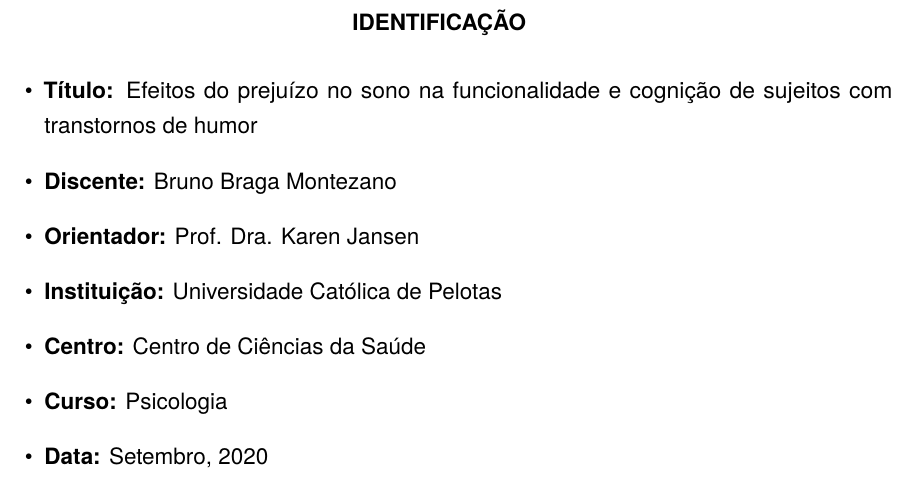
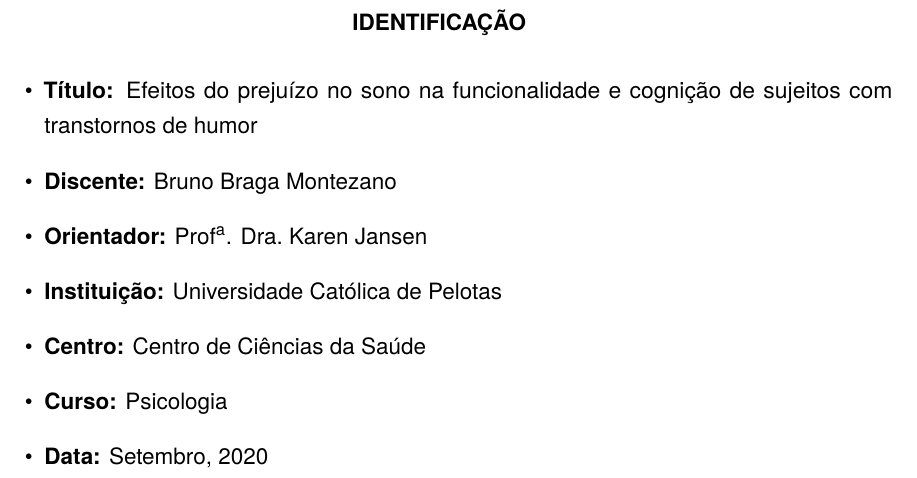
Before and after one commit to brunomontezano/projeto-tcc, a LaTeX thesis (projeto.tex): part of page 3 of 43, cut so that both start at the same text. Compiled offline with pdfLaTeX.

Commit message:
Arrumando preâmbulo e macros na identificação.

```diff
--- a/projeto.tex
+++ b/projeto.tex
@@ -1,9 +1,17 @@
+% --------------------------------------------------------------------------------
+% --------------------------------------------------------------------------------
+% Projeto de Pesquisa realizado para Conclusão da Graduação em Psicologia
+% Acadêmico: Bruno Braga Montezano
+% Baseia-se no documento modelo de Projeto de Pesquisa do abnTeX2
+% --------------------------------------------------------------------------------
+% --------------------------------------------------------------------------------
+
 \documentclass[chapter=TITLE,oneside,12pt,a4paper,english,brazil]{abntex2} % Opções mais comuns: [12pt,openright,twoside,a4paper,brazil]
-\titulo{EFEITOS DO PREJUÍZO NO SONO NA FUNCIONALIDADE E COGNIÇÃO DE SUJEITOS COM TRANSTORNOS DE HUMOR}
-\autor{BRUNO BRAGA MONTEZANO}
-\instituicao{UNIVERSIDADE CATÓLICA DE PELOTAS}
+\titulo{Efeitos do prejuízo no sono na funcionalidade e cognição de sujeitos com transtornos de humor}
+\autor{Bruno Braga Montezano}
+\instituicao{Universidade Católica de Pelotas}
 \local{Pelotas}
-\orientador[Dra.]{Karen Jansen}
+\orientador[Prof\textsuperscript{a}. Dra.]{Karen Jansen}
 \preambulo{Projeto de Pesquisa apresentado à Universidade Católica de Pelotas, como parte das exigências para a aprovação na disciplina Trabalho de Conclusão em Psicologia I}
 
 \usepackage[backend=biber,style=abnt,uniquename=init,giveninits,repeatfields]{biblatex} % Citações padrão ABNT
@@ -22,9 +30,9 @@
 \usepackage[font=sf]{caption} % Legenda com fonte sem serifa
 \usepackage{microtype} % Melhorar aparência sem obstrução visual
 \urlstyle{same} % URLs com mesma fonte do corpo do texto
-\floatstyle{plaintop}
+\floatstyle{plaintop} % Força legenda das tabelas no topo
 \restylefloat{table} % Deixa as tabelas flutuantes
-\renewcommand{\familydefault}{\sfdefault} % Modifica fonte padrão do documento
+\renewcommand{\familydefault}{\sfdefault} % Modifica fonte padrão do documento para sem serifa
 
 % Modificando indentação e espaçamento entre títulos
 
@@ -58,15 +66,15 @@
 \renewcommand{\imprimircapa}{%
     \begin{capa}%
         \center
-        \ABNTEXchapterfont\Large\imprimirinstituicao
+        \ABNTEXchapterfont\Large\MakeUppercase\imprimirinstituicao
 
         \vspace*{1cm}
 
-        {\ABNTEXchapterfont\Large\imprimirautor}
+        {\ABNTEXchapterfont\Large\MakeUppercase\imprimirautor}
 
         \vfill
         \begin{center}
-            \ABNTEXchapterfont\bfseries\LARGE\imprimirtitulo
+            \ABNTEXchapterfont\bfseries\LARGE\MakeUppercase\imprimirtitulo
         \end{center}
         \vfill
 
@@ -82,12 +90,12 @@
 \makeatletter
 \renewcommand{\folhaderostocontent}{
 \begin{center}
-    {\ABNTEXchapterfont\Large\imprimirautor}
+    {\ABNTEXchapterfont\Large\MakeUppercase\imprimirautor}
 
 
     \vspace*{\fill}\vspace*{\fill}
     \begin{center}
-    \ABNTEXchapterfont\bfseries\Large\imprimirtitulo
+    \ABNTEXchapterfont\bfseries\Large\MakeUppercase\imprimirtitulo
     \end{center}
     \vspace*{\fill}
 
@@ -125,11 +133,10 @@
 \pretextualchapter{Identificação}\label{sec:identificacao}
 
 \begin{itemize}
-    \item \textbf{Título:} Efeitos do prejuízo no sono na funcionalidade
-    e cognição de sujeitos com transtornos de humor
-    \item \textbf{Discente:} Bruno Braga Montezano
-    \item \textbf{Orientador:} Prof. Dra. Karen Jansen
-    \item \textbf{Instituição:} Universidade Católica de Pelotas
+    \item \textbf{Título:} \imprimirtitulo
+    \item \textbf{Discente:} \imprimirautor
+    \item \textbf{Orientador:} \imprimirorientadorRotulo~\imprimirorientador
+    \item \textbf{Instituição:} \imprimirinstituicao
     \item \textbf{Centro:} Centro de Ciências da Saúde
     \item \textbf{Curso:} Psicologia
     \item \textbf{Data:} Setembro, 2020
```
Also changed, not shown: projeto.pdf.
